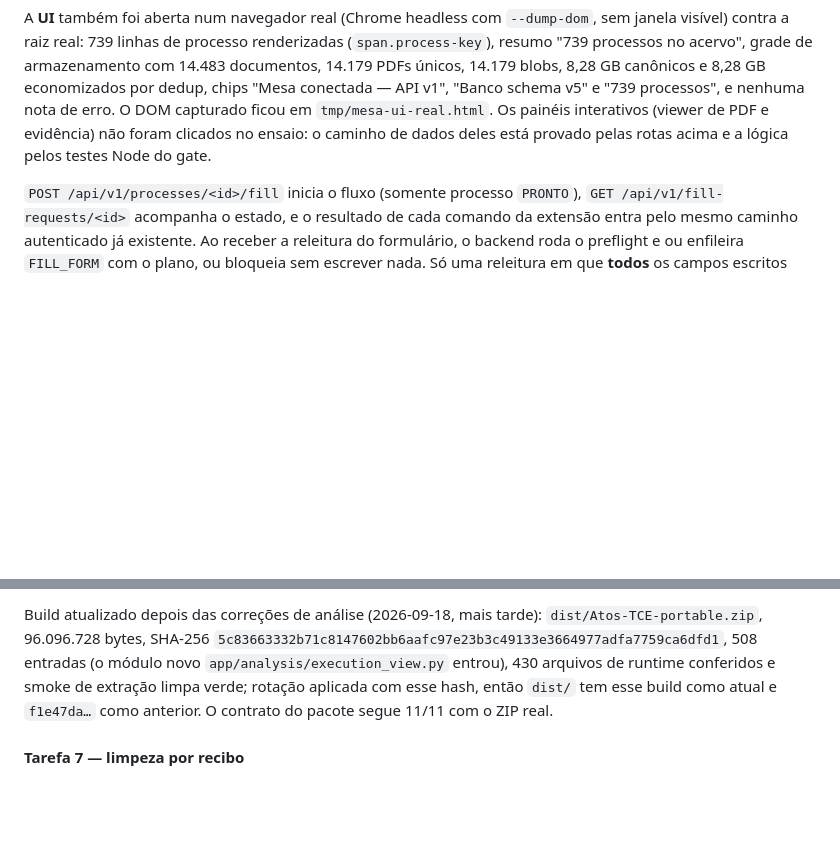
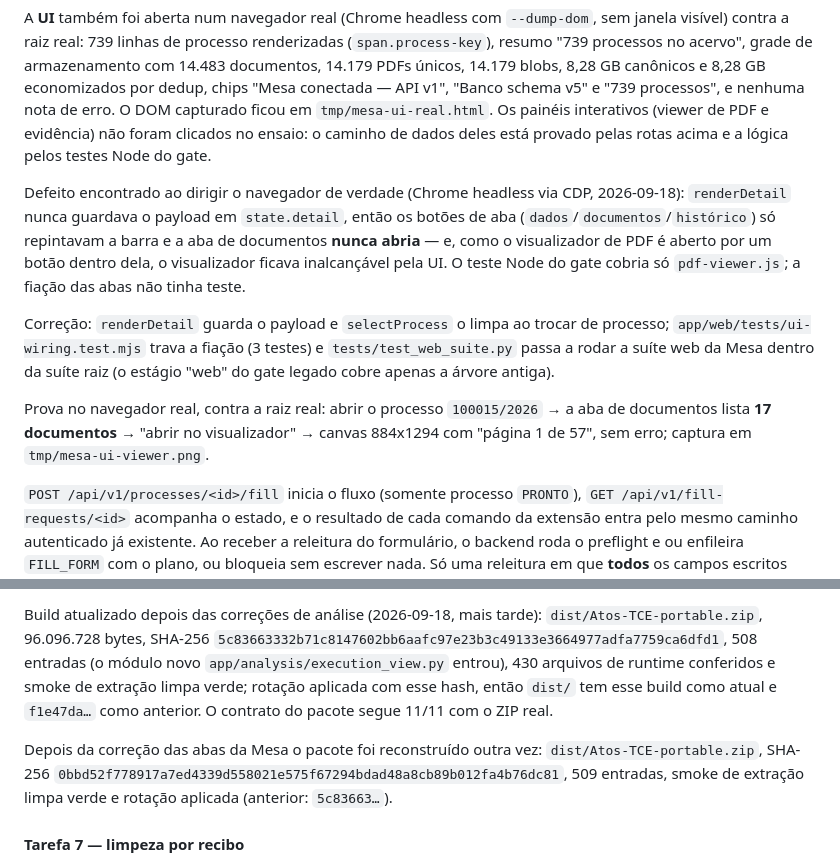
Before and after one commit to matheussilva421/Atos-TCE, a Markdown page: docs/notes/2026-09-18-mesa-refactor-handoff.md, 2 parts joined by grey strips. Drawn GitHub-style; blank space fills up the shorter version.

Commit message:
docs: record the tab fix and the rebuilt package

```diff
--- a/docs/notes/2026-09-18-mesa-refactor-handoff.md
+++ b/docs/notes/2026-09-18-mesa-refactor-handoff.md
@@ -392,6 +392,22 @@ economizados por dedup, chips "Mesa conectada — API v1", "Banco schema v5" e
 foram clicados no ensaio: o caminho de dados deles está provado pelas rotas acima
 e a lógica pelos testes Node do gate.
 
+Defeito encontrado ao dirigir o navegador de verdade (Chrome headless via CDP,
+2026-09-18): `renderDetail` nunca guardava o payload em `state.detail`, então os
+botões de aba (`dados`/`documentos`/`histórico`) só repintavam a barra e a aba de
+documentos **nunca abria** — e, como o visualizador de PDF é aberto por um botão
+dentro dela, o visualizador ficava inalcançável pela UI. O teste Node do gate
+cobria só `pdf-viewer.js`; a fiação das abas não tinha teste.
+
+Correção: `renderDetail` guarda o payload e `selectProcess` o limpa ao trocar de
+processo; `app/web/tests/ui-wiring.test.mjs` trava a fiação (3 testes) e
+`tests/test_web_suite.py` passa a rodar a suíte web da Mesa dentro da suíte raiz
+(o estágio "web" do gate legado cobre apenas a árvore antiga).
+
+Prova no navegador real, contra a raiz real: abrir o processo `100015/2026` → a
+aba de documentos lista **17 documentos** → "abrir no visualizador" → canvas
+884x1294 com "página 1 de 57", sem erro; captura em `tmp/mesa-ui-viewer.png`.
+
 `POST /api/v1/processes/<id>/fill` inicia o fluxo (somente processo `PRONTO`),
 `GET /api/v1/fill-requests/<id>` acompanha o estado, e o resultado de cada
 comando da extensão entra pelo mesmo caminho autenticado já existente. Ao
@@ -669,6 +685,11 @@ conferidos e smoke de extração limpa verde; rotação aplicada com esse hash,
 `dist/` tem esse build como atual e `f1e47da…` como anterior. O contrato do pacote
 segue 11/11 com o ZIP real.
 
+Depois da correção das abas da Mesa o pacote foi reconstruído outra vez:
+`dist/Atos-TCE-portable.zip`, SHA-256
+`0bbd52f778917a7ed4339d558021e575f67294bdad48a8cb89b012fa4b76dc81`, 509 entradas,
+smoke de extração limpa verde e rotação aplicada (anterior: `5c83663…`).
+
 #### Tarefa 7 — limpeza por recibo
 
 `scripts/cleanup-storage.py` só toca nas árvores listadas no recibo da auditoria
```
